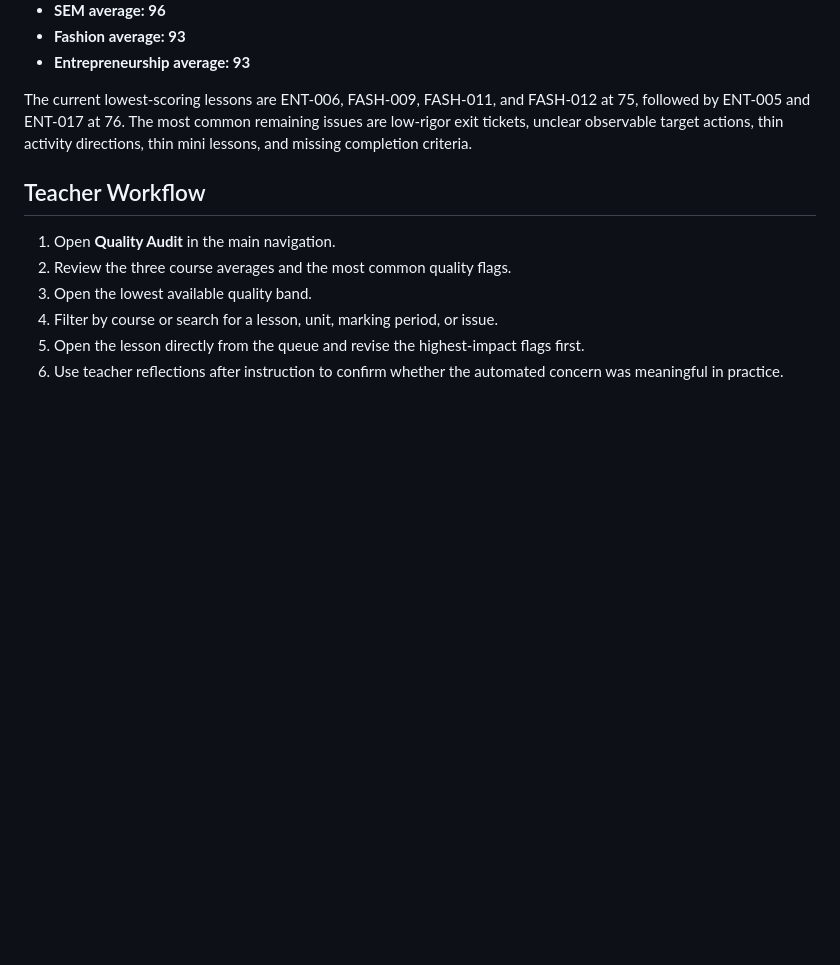
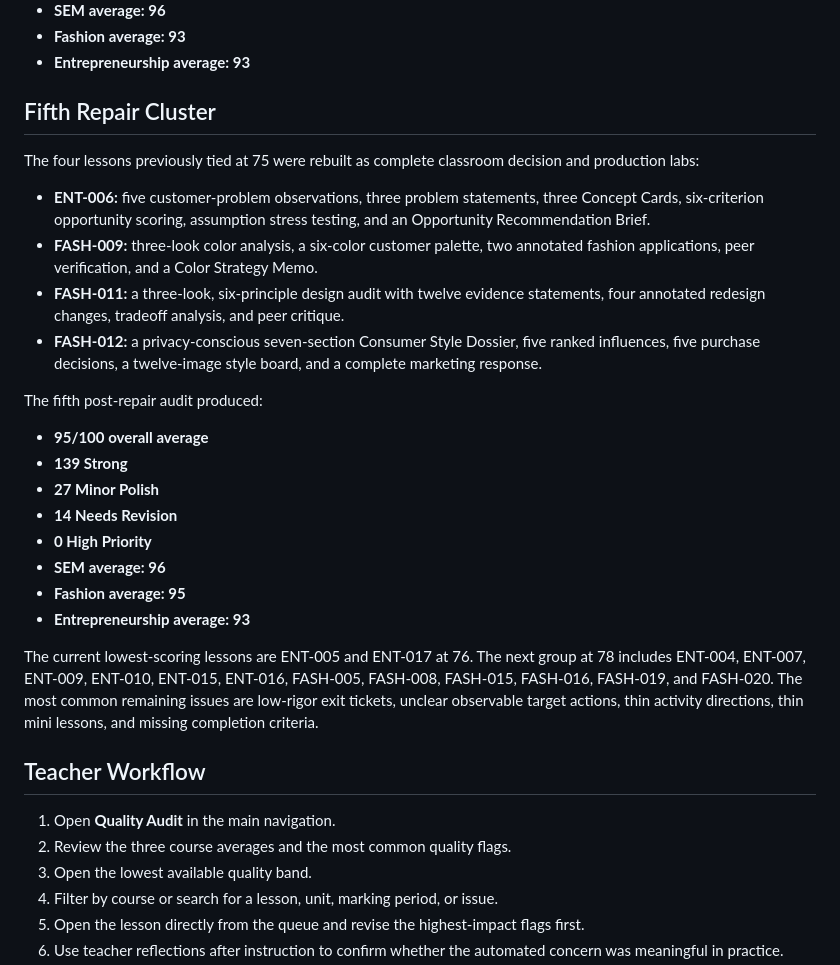
Before and after one commit to robertfontaine-ship-it/fontaine-command, a Markdown page: CURRICULUM_QUALITY_AUDIT.md, the part around the change. Rendered like a GitHub page; blank space fills up the shorter version.

Commit message:
Document fifth curriculum repair cluster

```diff
--- a/CURRICULUM_QUALITY_AUDIT.md
+++ b/CURRICULUM_QUALITY_AUDIT.md
@@ -92,7 +92,27 @@ The fourth post-repair audit produced:
 - **Fashion average: 93**
 - **Entrepreneurship average: 93**
 
-The current lowest-scoring lessons are ENT-006, FASH-009, FASH-011, and FASH-012 at 75, followed by ENT-005 and ENT-017 at 76. The most common remaining issues are low-rigor exit tickets, unclear observable target actions, thin activity directions, thin mini lessons, and missing completion criteria.
+## Fifth Repair Cluster
+
+The four lessons previously tied at 75 were rebuilt as complete classroom decision and production labs:
+
+- **ENT-006:** five customer-problem observations, three problem statements, three Concept Cards, six-criterion opportunity scoring, assumption stress testing, and an Opportunity Recommendation Brief.
+- **FASH-009:** three-look color analysis, a six-color customer palette, two annotated fashion applications, peer verification, and a Color Strategy Memo.
+- **FASH-011:** a three-look, six-principle design audit with twelve evidence statements, four annotated redesign changes, tradeoff analysis, and peer critique.
+- **FASH-012:** a privacy-conscious seven-section Consumer Style Dossier, five ranked influences, five purchase decisions, a twelve-image style board, and a complete marketing response.
+
+The fifth post-repair audit produced:
+
+- **95/100 overall average**
+- **139 Strong**
+- **27 Minor Polish**
+- **14 Needs Revision**
+- **0 High Priority**
+- **SEM average: 96**
+- **Fashion average: 95**
+- **Entrepreneurship average: 93**
+
+The current lowest-scoring lessons are ENT-005 and ENT-017 at 76. The next group at 78 includes ENT-004, ENT-007, ENT-009, ENT-010, ENT-015, ENT-016, FASH-005, FASH-008, FASH-015, FASH-016, FASH-019, and FASH-020. The most common remaining issues are low-rigor exit tickets, unclear observable target actions, thin activity directions, thin mini lessons, and missing completion criteria.
 
 ## Teacher Workflow
 
```
